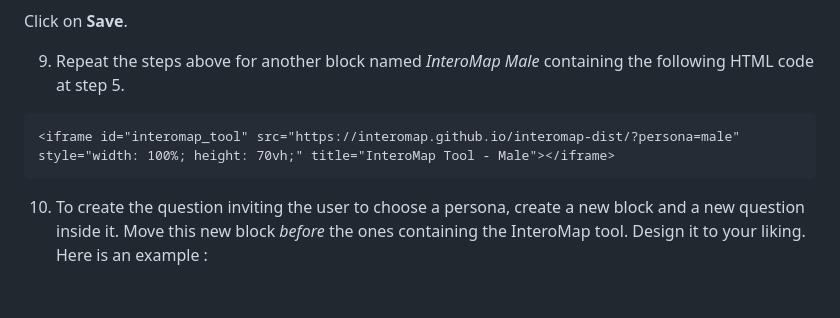
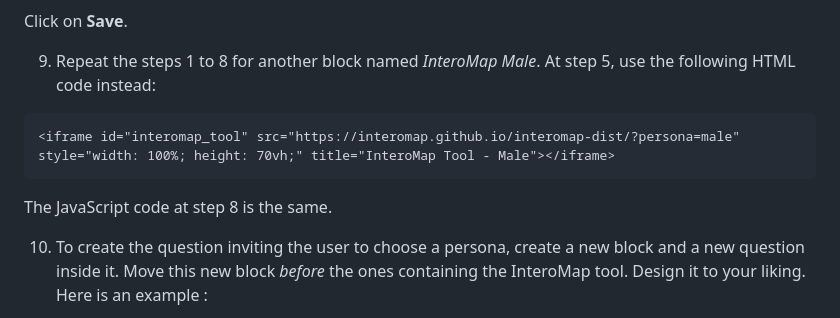
Before and after one commit to interomap/interomap-dist, a Markdown page: README.md, the part around the change. Drawn GitHub-style; blank space fills up the shorter version.

Commit message:
Clarify step 9

````diff
--- a/README.md
+++ b/README.md
@@ -74,12 +74,14 @@ It should look like this:
 
 Click on **Save**.
 
-9. Repeat the steps above for another block named _InteroMap Male_ containing
-the following HTML code at step 5.
+9. Repeat the steps 1 to 8 for another block named _InteroMap Male_. At step 5,
+use the following HTML code instead:
 
 ```html
 <iframe id="interomap_tool" src="https://interomap.github.io/interomap-dist/?persona=male" style="width: 100%; height: 70vh;" title="InteroMap Tool - Male"></iframe>
 ```
+
+The JavaScript code at step 8 is the same.
 
 10. To create the question inviting the user to choose a persona, create a new
 block and a new question inside it. Move this new block _before_ the ones
````
